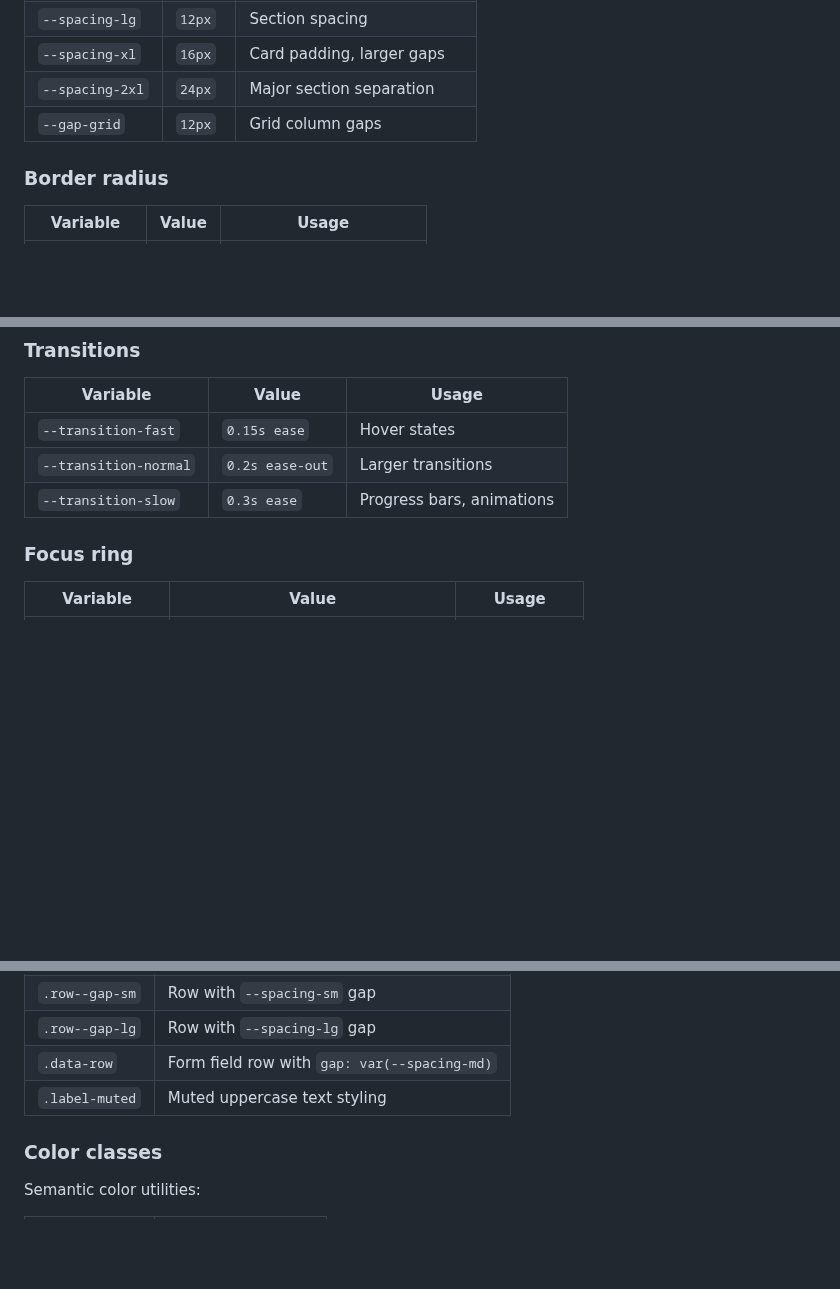
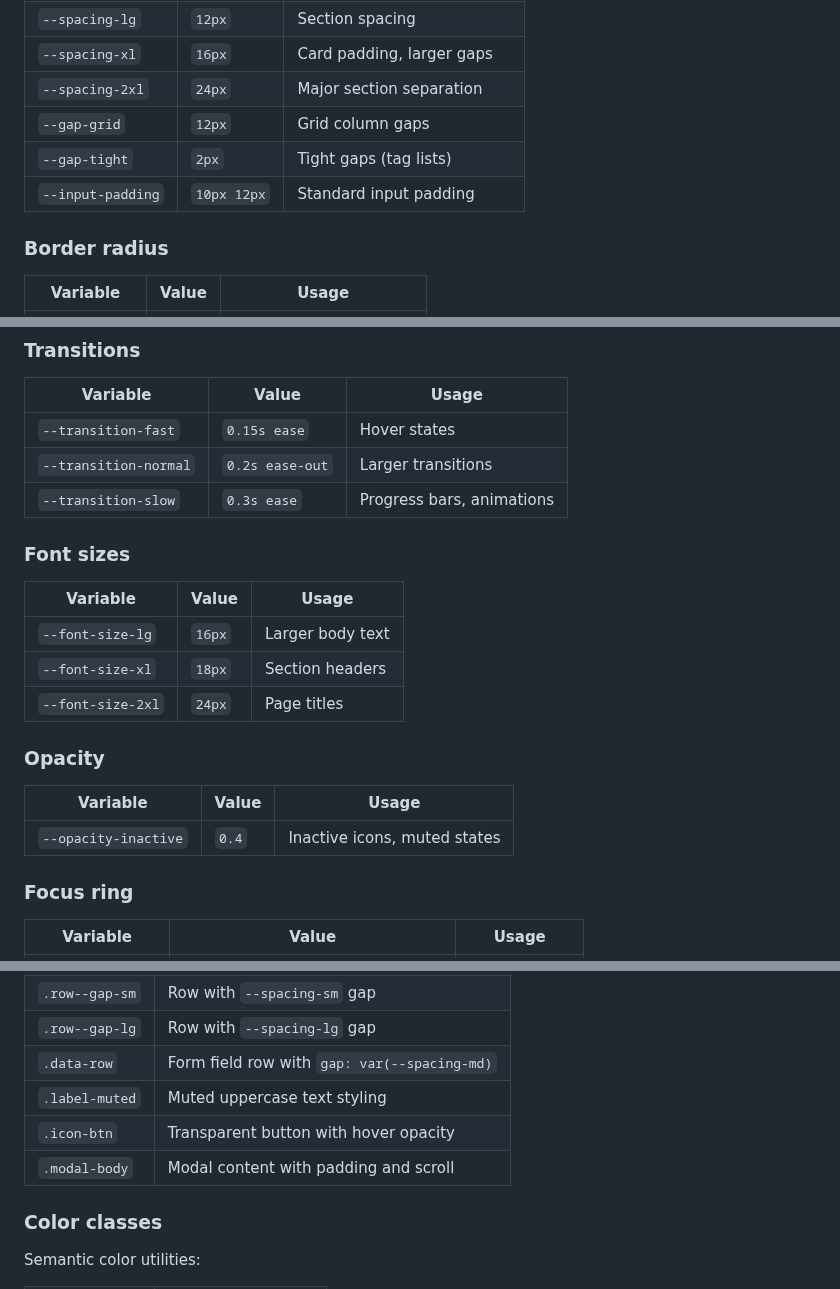
Before and after one commit to vanastassiou/trainer, a Markdown page: docs/architecture/css-style.md, 3 parts joined by grey strips. GitHub-like rendering; blank space fills up the shorter version.

Commit message:
Update architecture docs with normalization changes
Add config.js module, new CSS tokens, and utility classes.

```diff
--- a/docs/architecture/css-style.md
+++ b/docs/architecture/css-style.md
@@ -66,6 +66,8 @@ Each color has `-hover` and `-light` variants for interactive states.
 | `--spacing-xl`   | `16px` | Card padding, larger gaps       |
 | `--spacing-2xl`  | `24px` | Major section separation        |
 | `--gap-grid`     | `12px` | Grid column gaps                |
+| `--gap-tight`    | `2px`  | Tight gaps (tag lists)          |
+| `--input-padding`| `10px 12px` | Standard input padding     |
 
 ### Border radius
 
@@ -92,6 +94,20 @@ Each color has `-hover` and `-light` variants for interactive states.
 | `--transition-fast`    | `0.15s ease`    | Hover states               |
 | `--transition-normal`  | `0.2s ease-out` | Larger transitions         |
 | `--transition-slow`    | `0.3s ease`     | Progress bars, animations  |
+
+### Font sizes
+
+| Variable           | Value  | Usage                          |
+| ------------------ | ------ | ------------------------------ |
+| `--font-size-lg`   | `16px` | Larger body text               |
+| `--font-size-xl`   | `18px` | Section headers                |
+| `--font-size-2xl`  | `24px` | Page titles                    |
+
+### Opacity
+
+| Variable              | Value | Usage                         |
+| --------------------- | ----- | ----------------------------- |
+| `--opacity-inactive`  | `0.4` | Inactive icons, muted states  |
 
 ### Focus ring
 
@@ -334,6 +350,8 @@ Reusable layout utilities defined in `@layer utilities`:
 | `.row--gap-lg` | Row with `--spacing-lg` gap                   |
 | `.data-row`    | Form field row with `gap: var(--spacing-md)`  |
 | `.label-muted` | Muted uppercase text styling                  |
+| `.icon-btn`    | Transparent button with hover opacity         |
+| `.modal-body`  | Modal content with padding and scroll         |
 
 ### Color classes
 
```
Also changed, not shown: docs/architecture/architecture.md (+13 -2 lines).
